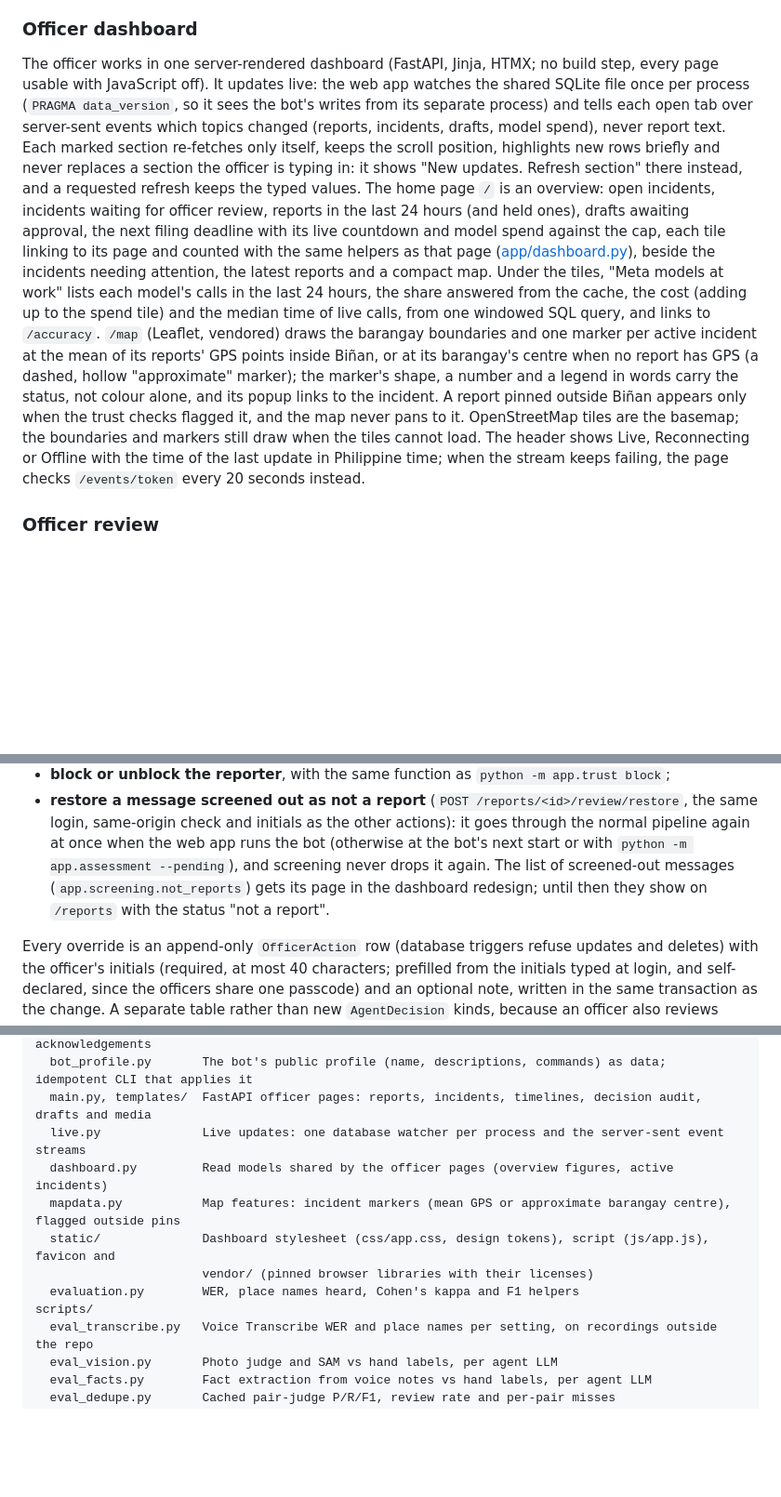
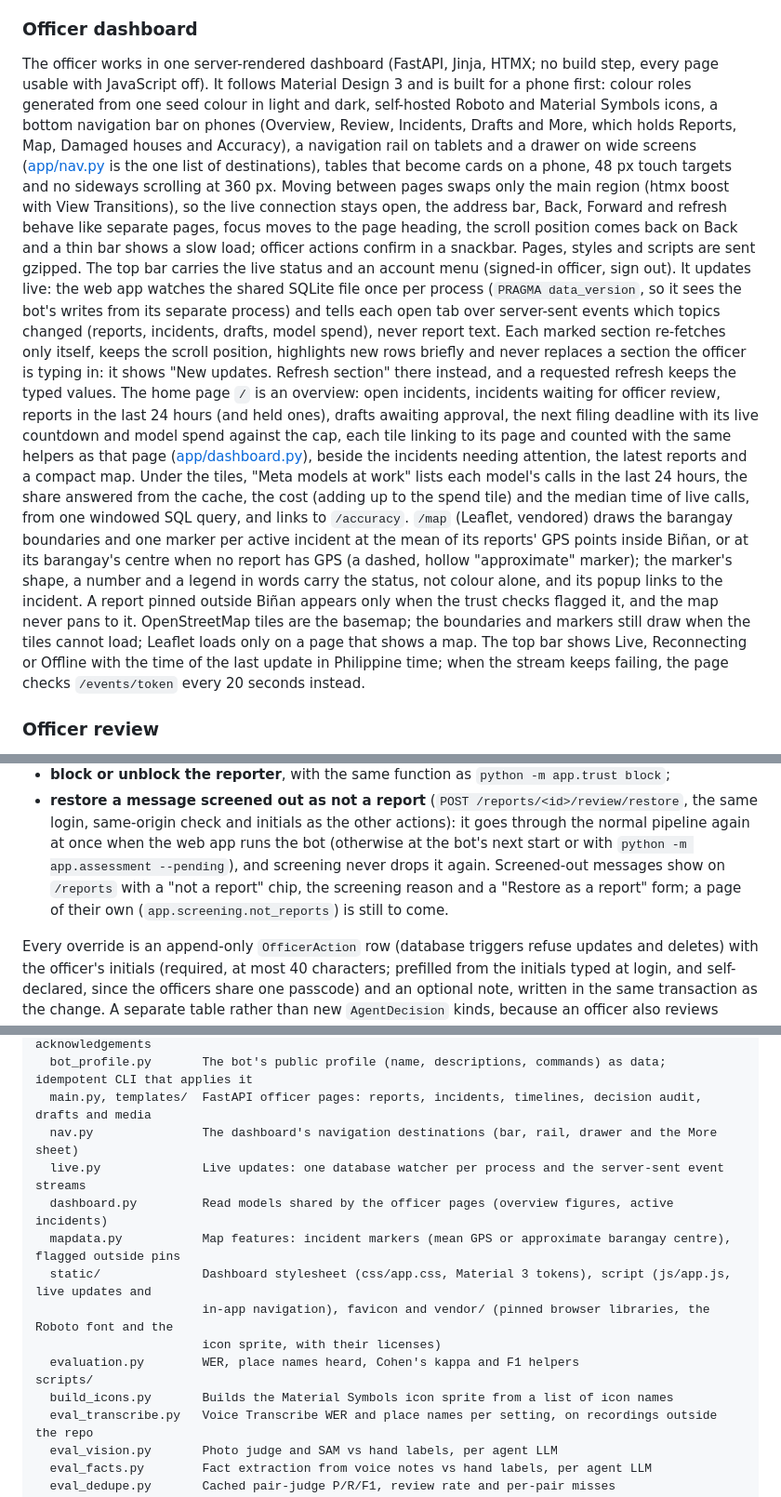
Before and after one commit to ronniecutamora/hack, a Markdown page: README.md, 3 parts joined by grey strips. Shown at 93% size. Rendered like a GitHub page; blank space fills up the shorter version.

Commit message:
docs: describe the Material 3 mobile dashboard and credit its font and icons

```diff
--- a/README.md
+++ b/README.md
@@ -367,7 +367,15 @@ deadlines are verified for Biñan.
 ### Officer dashboard
 
 The officer works in one server-rendered dashboard (FastAPI, Jinja, HTMX; no build step, every page usable with
-JavaScript off). It updates live: the web app watches the shared SQLite file once per process (`PRAGMA
+JavaScript off). It follows Material Design 3 and is built for a phone first: colour roles generated from one seed
+colour in light and dark, self-hosted Roboto and Material Symbols icons, a bottom navigation bar on phones (Overview,
+Review, Incidents, Drafts and More, which holds Reports, Map, Damaged houses and Accuracy), a navigation rail on
+tablets and a drawer on wide screens ([app/nav.py](app/nav.py) is the one list of destinations), tables that become
+cards on a phone, 48 px touch targets and no sideways scrolling at 360 px. Moving between pages swaps only the main
+region (htmx boost with View Transitions), so the live connection stays open, the address bar, Back, Forward and
+refresh behave like separate pages, focus moves to the page heading, the scroll position comes back on Back and a
+thin bar shows a slow load; officer actions confirm in a snackbar. Pages, styles and scripts are sent gzipped. The
+top bar carries the live status and an account menu (signed-in officer, sign out). It updates live: the web app watches the shared SQLite file once per process (`PRAGMA
 data_version`, so it sees the bot's writes from its separate process) and tells each open tab over server-sent
 events which topics changed (reports, incidents, drafts, model spend), never report text. Each marked section
 re-fetches only itself, keeps the scroll position, highlights new rows briefly and never replaces a section the
@@ -380,7 +388,8 @@ the barangay boundaries and one marker per active incident at the mean of its re
 at its barangay's centre when no report has GPS (a dashed, hollow "approximate" marker); the marker's shape, a
 number and a legend in words carry the status, not colour alone, and its popup links to the incident. A report
 pinned outside Biñan appears only when the trust checks flagged it, and the map never pans to it. OpenStreetMap
-tiles are the basemap; the boundaries and markers still draw when the tiles cannot load. The header
+tiles are the basemap; the boundaries and markers still draw when the tiles cannot load; Leaflet loads only on a
+page that shows a map. The top bar
 shows Live, Reconnecting or Offline with the time of the last update in Philippine time; when the
 stream keeps failing, the page checks `/events/token` every 20 seconds instead.
 
@@ -404,8 +413,9 @@ officer can:
 - **restore a message screened out as not a report** (`POST /reports/<id>/review/restore`, the same login,
   same-origin check and initials as the other actions): it goes through the normal pipeline again at once when the
   web app runs the bot (otherwise at the bot's next start or with `python -m app.assessment --pending`), and
-  screening never drops it again. The list of screened-out messages (`app.screening.not_reports`) gets its page in
-  the dashboard redesign; until then they show on `/reports` with the status "not a report".
+  screening never drops it again. Screened-out messages show on `/reports` with a "not a report" chip, the
+  screening reason and a "Restore as a report" form; a page of their own (`app.screening.not_reports`) is still to
+  come.
 
 Every override is an append-only `OfficerAction` row (database triggers refuse updates and deletes) with the officer's
 initials (required, at most 40 characters; prefilled from the initials typed at login, and self-declared, since the
@@ -732,13 +746,16 @@ app/
   reporter_summary.py  The reporter's "here's what we understood" reply and its in-memory acknowledgements
   bot_profile.py       The bot's public profile (name, descriptions, commands) as data; idempotent CLI that applies it
   main.py, templates/  FastAPI officer pages: reports, incidents, timelines, decision audit, drafts and media
+  nav.py               The dashboard's navigation destinations (bar, rail, drawer and the More sheet)
   live.py              Live updates: one database watcher per process and the server-sent event streams
   dashboard.py         Read models shared by the officer pages (overview figures, active incidents)
   mapdata.py           Map features: incident markers (mean GPS or approximate barangay centre), flagged outside pins
-  static/              Dashboard stylesheet (css/app.css, design tokens), script (js/app.js), favicon and
-                       vendor/ (pinned browser libraries with their licenses)
+  static/              Dashboard stylesheet (css/app.css, Material 3 tokens), script (js/app.js, live updates and
+                       in-app navigation), favicon and vendor/ (pinned browser libraries, the Roboto font and the
+                       icon sprite, with their licenses)
   evaluation.py        WER, place names heard, Cohen's kappa and F1 helpers
 scripts/
+  build_icons.py       Builds the Material Symbols icon sprite from a list of icon names
   eval_transcribe.py   Voice Transcribe WER and place names per setting, on recordings outside the repo
   eval_vision.py       Photo judge and SAM vs hand labels, per agent LLM
   eval_facts.py        Fact extraction from voice notes vs hand labels, per agent LLM
```
Also changed, not shown: other parts of README.md (+7 -3 lines).
